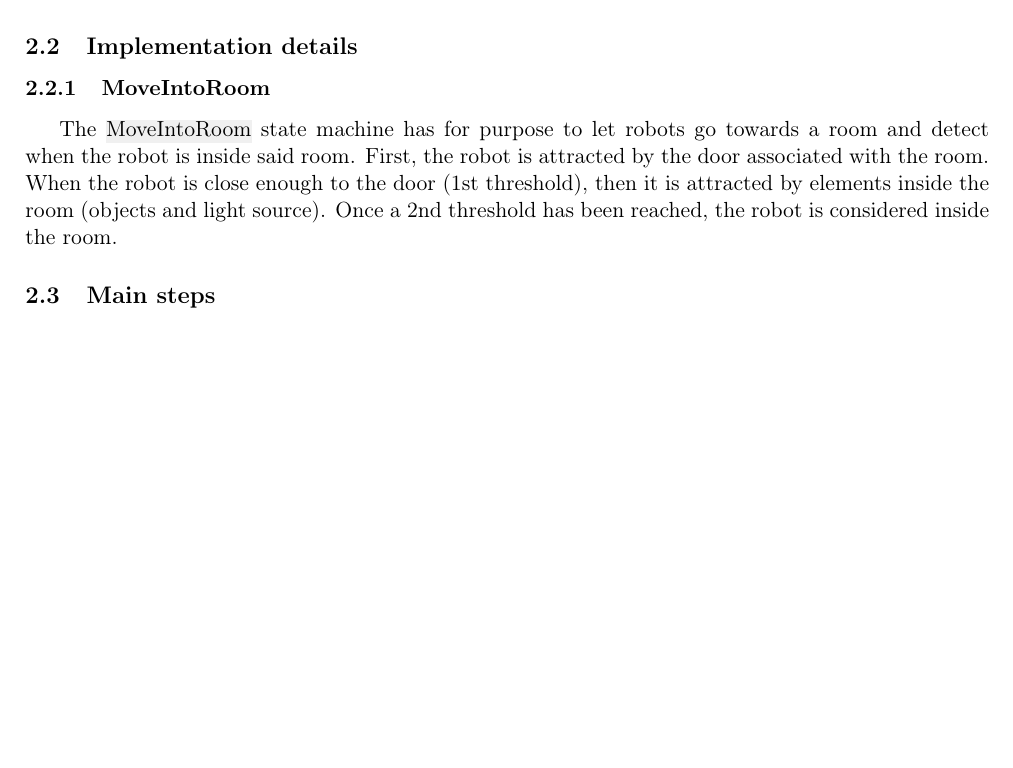
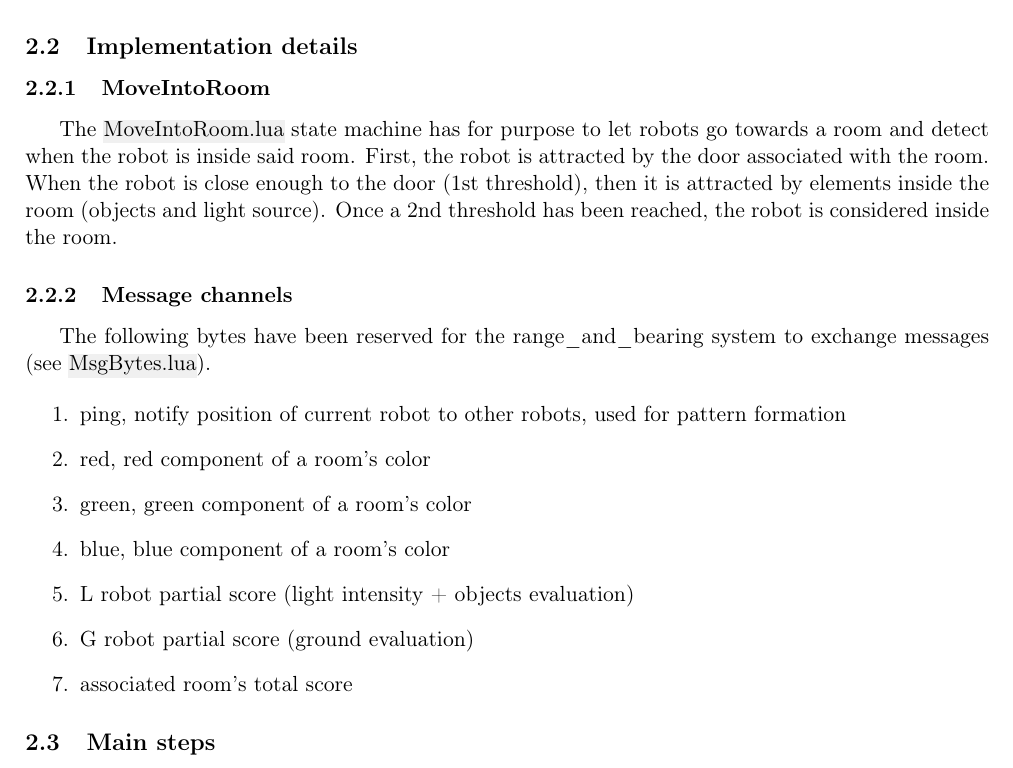
Before and after one commit to obsiwitch/eduinfoh414, a LaTeX document (report/main.tex, which reads report/idea.tex): part of page 4 of 7, cut so that both start at the same text, the shorter picture padded with empty space. Compiled offline with pdfLaTeX.

Commit message:
report - Idea & Implementation - message channels

```diff
--- a/report/idea.tex
+++ b/report/idea.tex
@@ -21,15 +21,30 @@ the states of the main controller, \hl{SwarmRobotics.lua}).
 
 \subsection{Implementation details}
 
-
 \subsubsection{MoveIntoRoom}
 
-The \hl{MoveIntoRoom} state machine has for purpose to let robots go towards
+The \hl{MoveIntoRoom.lua} state machine has for purpose to let robots go towards
 a room and detect when the robot is inside said room. First, the robot is
 attracted by the door associated with the room. When the robot is close enough
 to the door (1st threshold), then it is attracted by elements inside the room
 (objects and light source). Once a 2nd threshold has been reached, the robot is
 considered inside the room.
+
+\subsubsection{Message channels}
+
+The following bytes have been reserved for the range\_and\_bearing system to
+exchange messages (see \hl{MsgBytes.lua}).
+
+\begin{enumerate}
+    \item ping, notify position of current robot to other robots, used for
+    pattern formation
+    \item red, red component of a room's color
+    \item green, green component of a room's color
+    \item blue, blue component of a room's color
+    \item L robot partial score (light intensity + objects evaluation)
+    \item G robot partial score (ground evaluation)
+    \item associated room's total score
+\end{enumerate}
 
 \subsection{Main steps}
 
```
